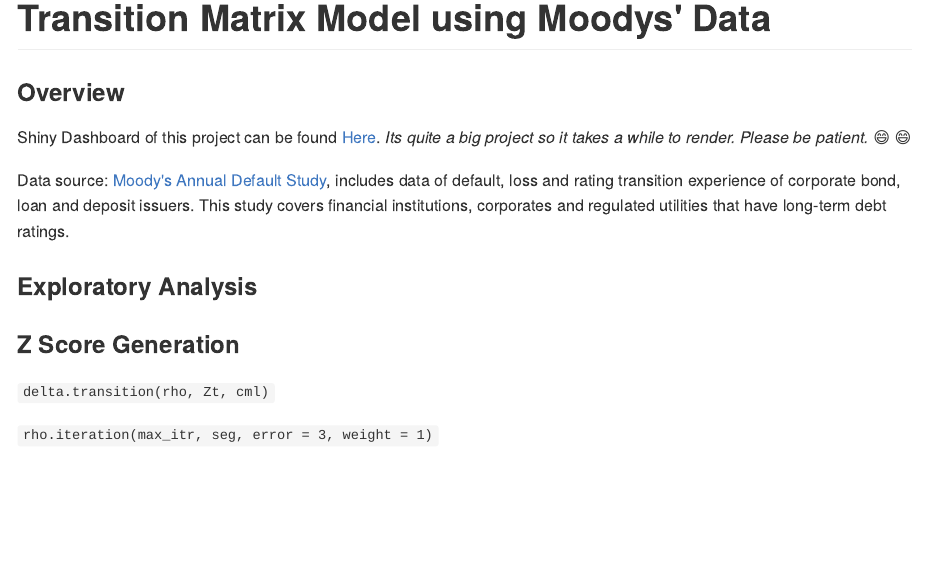
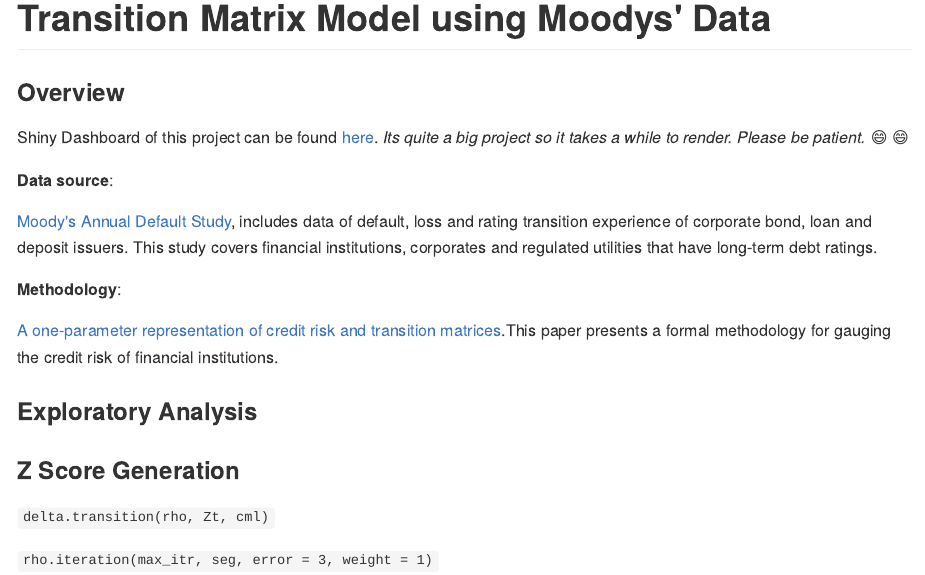
Before and after one commit to jiayingg/Transition-Matrix-Model-using-Moodys-Data, an R Markdown document (README.Rmd): the page in a window 1100 px wide, from its top. The pictures show the output file README.md that the author committed with the source, drawn offline in the style of GitHub.

Commit message:
add methodology

```diff
--- a/README.Rmd
+++ b/README.Rmd
@@ -10,9 +10,15 @@ library(emo)
 
 ### Overview
 
-Shiny Dashboard of this project can be found [Here](https://rachelgu.shinyapps.io/zscore_moody/). *Its quite a big project so it takes a while to render. Please be patient.* `r emo::ji("smile")` `r emo::ji("smile")`
+Shiny Dashboard of this project can be found [here](https://rachelgu.shinyapps.io/zscore_moody/). *Its quite a big project so it takes a while to render. Please be patient.* `r emo::ji("smile")` `r emo::ji("smile")`
 
-Data source: [Moody's Annual Default Study](https://www.moodys.com/researchdocumentcontentpage.aspx?docid=PBC_1059749), includes data of default, loss and rating transition experience of corporate bond, loan and deposit issuers. This study covers financial institutions, corporates and regulated utilities that have long-term debt ratings.
+**Data source**:
+
+[Moody's Annual Default Study](https://www.moodys.com/researchdocumentcontentpage.aspx?docid=PBC_1059749), includes data of default, loss and rating transition experience of corporate bond, loan and deposit issuers. This study covers financial institutions, corporates and regulated utilities that have long-term debt ratings.
+
+**Methodology**:
+
+[A one-parameter representation of credit risk and transition matrices](https://www.z-riskengine.com/media/1032/a-one-parameter-representation-of-credit-risk-and-transition-matrices.pdf).This paper presents a formal methodology for gauging the credit risk of financial institutions.
 
 ### Exploratory Analysis
 
```
Also changed, not shown: README.md.
